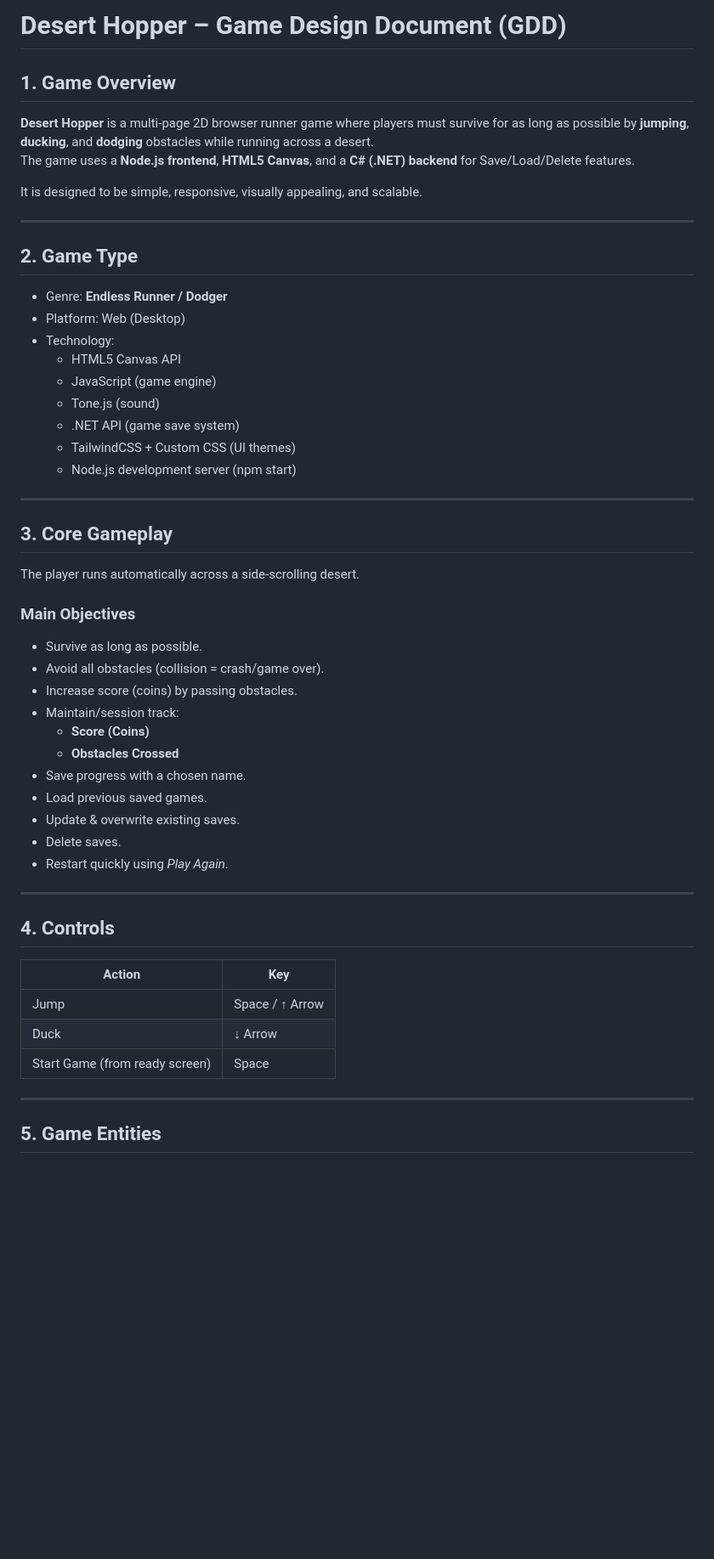
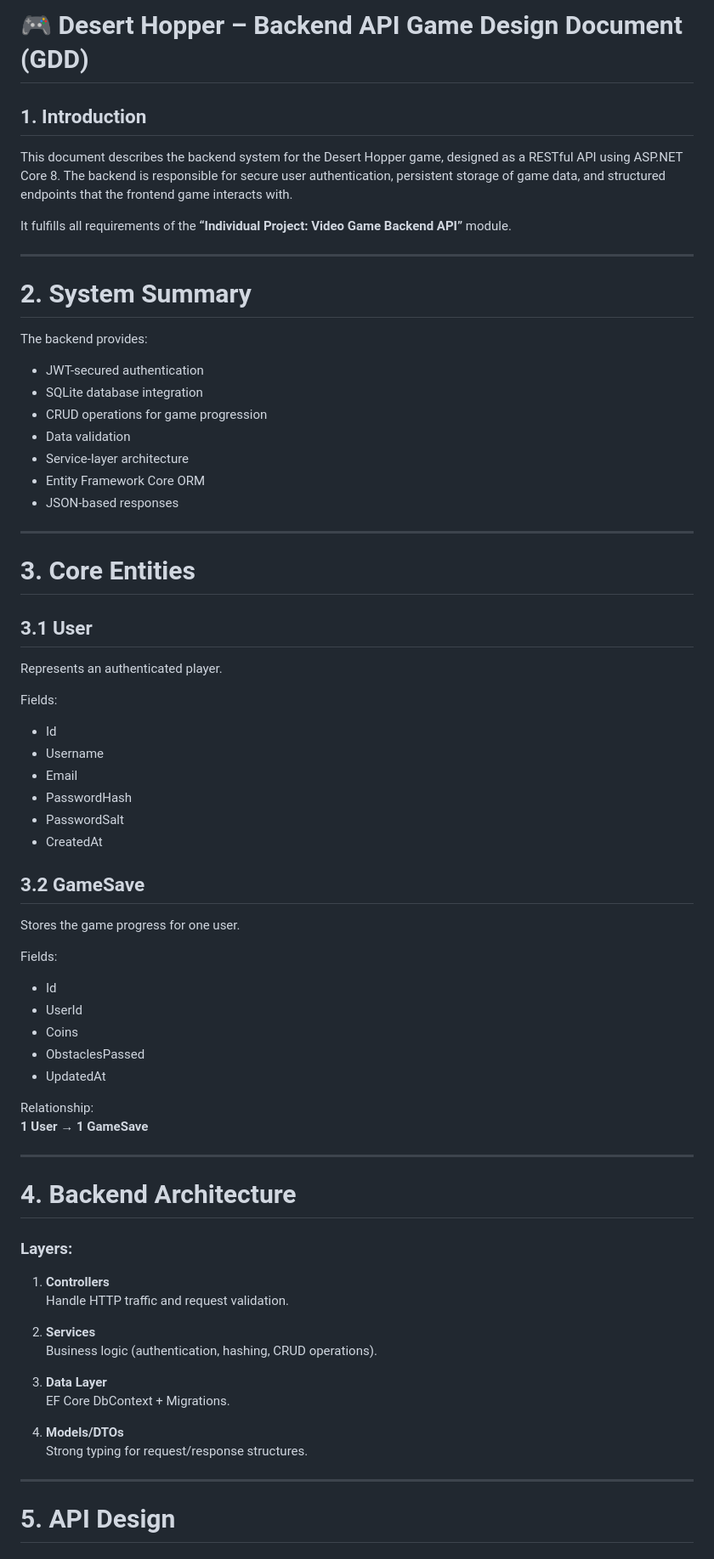
Before and after one commit to shubhamgupta-bp/Desert-Hopper, a Markdown page: GDD.md, the part around the change printed below. Shown: that part at 85% size. Rendered like a GitHub page; blank space fills up the shorter version.

```diff
--- a/GDD.md
+++ b/GDD.md
@@ -1,53 +1,69 @@
-# Desert Hopper – Game Design Document (GDD)
+# 🎮 Desert Hopper – Backend API Game Design Document (GDD)
 
-## 1. Game Overview
+## 1. Introduction
+This document describes the backend system for the Desert Hopper game, designed as a RESTful API using ASP.NET Core 8. The backend is responsible for secure user authentication, persistent storage of game data, and structured endpoints that the frontend game interacts with.
 
-**Desert Hopper** is a multi-page 2D browser runner game where players must survive for as long as possible by **jumping**, **ducking**, and **dodging** obstacles while running across a desert.
-The game uses a **Node.js frontend**, **HTML5 Canvas**, and a **C# (.NET) backend** for Save/Load/Delete features.
-
-It is designed to be simple, responsive, visually appealing, and scalable.
+It fulfills all requirements of the **“Individual Project: Video Game Backend API”** module.
 
 ---
 
-## 2. Game Type
-- Genre: **Endless Runner / Dodger**
-- Platform: Web (Desktop)
-- Technology:
-  - HTML5 Canvas API
-  - JavaScript (game engine)
-  - Tone.js (sound)
-  - .NET API (game save system)
-  - TailwindCSS + Custom CSS (UI themes)
-  - Node.js development server (npm start)
+# 2. System Summary
+
+The backend provides:
+- JWT-secured authentication
+- SQLite database integration
+- CRUD operations for game progression
+- Data validation
+- Service-layer architecture
+- Entity Framework Core ORM
+- JSON-based responses
 
 ---
 
-## 3. Core Gameplay
-The player runs automatically across a side-scrolling desert.
+# 3. Core Entities
 
-### Main Objectives
-- Survive as long as possible.
-- Avoid all obstacles (collision = crash/game over).
-- Increase score (coins) by passing obstacles.
-- Maintain/session track:
-  - **Score (Coins)**
-  - **Obstacles Crossed**
-- Save progress with a chosen name.
-- Load previous saved games.
-- Update & overwrite existing saves.
-- Delete saves.
-- Restart quickly using *Play Again*.
+## 3.1 User
+Represents an authenticated player.
+
+Fields:
+- Id
+- Username
+- Email
+- PasswordHash
+- PasswordSalt
+- CreatedAt
+
+## 3.2 GameSave
+Stores the game progress for one user.
+
+Fields:
+- Id
+- UserId
+- Coins
+- ObstaclesPassed
+- UpdatedAt
+
+Relationship:
+**1 User → 1 GameSave**
 
 ---
 
-## 4. Controls
-| Action | Key |
-|--------|------|
-| Jump | Space / ↑ Arrow |
-| Duck | ↓ Arrow |
-| Start Game (from ready screen) | Space |
+# 4. Backend Architecture
+
+### Layers:
+1. **Controllers**
+   Handle HTTP traffic and request validation.
+
+2. **Services**
+   Business logic (authentication, hashing, CRUD operations).
+
+3. **Data Layer**
+   EF Core DbContext + Migrations.
+
+4. **Models/DTOs**
+   Strong typing for request/response structures.
 
 ---
 
-## 5. Game Entities
+# 5. API Design
 
```
Also changed, not shown: other parts of GDD.md (+68 -124 lines).
